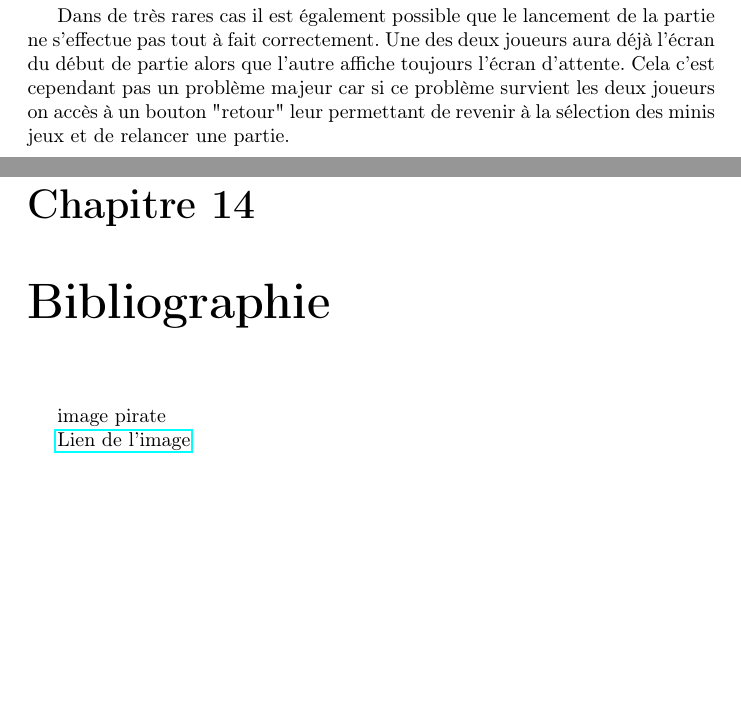
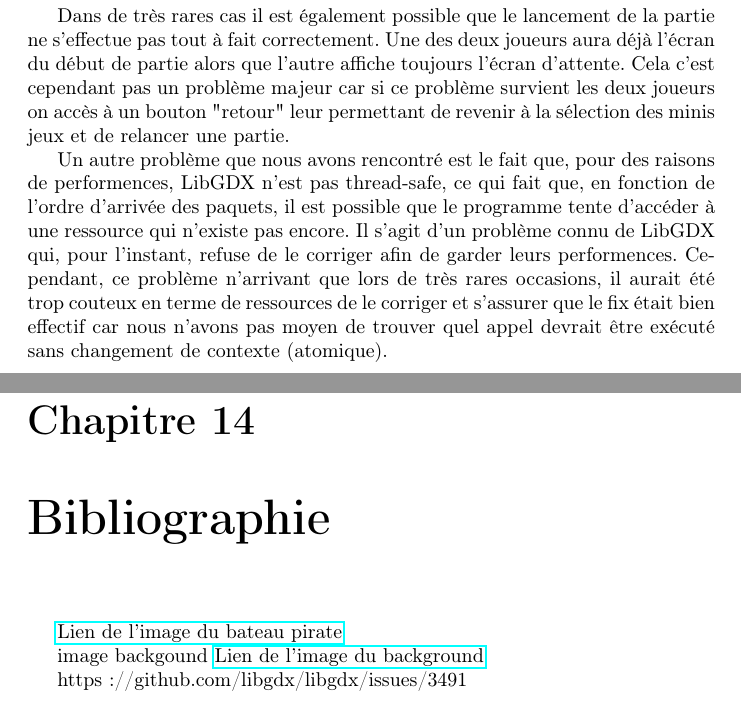
Before and after one commit to JonathanGuerne/MiniGames, a LaTeX document (Documentation/Rapport/rapport.tex): two parts of pages 25 and 28 of 28, joined at a grey line, cut so that both start at the same text, the shorter picture padded with empty space. Compiled offline with pdfLaTeX.

Commit message:
Add informations about the issues + maj of the bibliography

```diff
--- a/Documentation/Rapport/rapport.tex
+++ b/Documentation/Rapport/rapport.tex
@@ -393,6 +393,8 @@ Dans de très rares cas il est également possible que le lancement de la partie
 que l'autre affiche toujours l'écran d'attente. Cela c'est cependant pas un problème majeur car si ce problème survient les deux joueurs on accès à un bouton "retour" leur
 permettant de revenir à la sélection des minis jeux et de relancer une partie.
 
+Un autre problème que nous avons rencontré est le fait que, pour des raisons de performences, LibGDX n'est pas thread-safe, ce qui fait que, en fonction de l'ordre d'arrivée des paquets, il est possible que le programme tente d'accéder à une ressource qui n'existe pas encore. Il s'agit d'un problème connu de LibGDX qui, pour l'instant, refuse de le corriger afin de garder leurs performences. Cependant, ce problème n'arrivant que lors de très rares occasions, il aurait été trop couteux en terme de ressources de le corriger et s'assurer que le fix était bien effectif car nous n'avons pas moyen de trouver quel appel devrait être exécuté sans changement de contexte (atomique).
+
 \chapter{Améliorations}
 La communication entre pc et android est fonctionnelle mais, comme expliqué plus haut, notre shouaite était d'étendre notre proramme à encore deux autres
 plate-formes : IOS et HTML5 (navigateur web). Certain problème d'implpémentation pourrait survenir (utilisation d'outil non supportés sur certaines plate-formes, etc.)
@@ -409,8 +411,12 @@ en place de ces deux outils dans un même environnement.
 
 \chapter{Bibliographie}
 
-image pirate
+\href{http://www.flaticon.com/free-icon/pirate-ship_361245#term=pirate%20ship&page=1&position=6}{Lien de l'image du bateau pirate}
 
-\href{http://www.flaticon.com/free-icon/pirate-ship_361245#term=pirate%20ship&page=1&position=6}{Lien de l'image}
+image backgound
+\href{https://www.dreamstime.com/stock-illustration-retro-comic-background-old-yellow-green-halftone-gradient-pop-art-style-image81648431}{Lien de l'image du background}
+
+
+https://github.com/libgdx/libgdx/issues/3491
 
 \end{document}
```
Also changed, not shown: Documentation/Rapport/Bibliogarphie.txt (deleted, +0 -2 lines), Documentation/Rapport/rapport.pdf.
